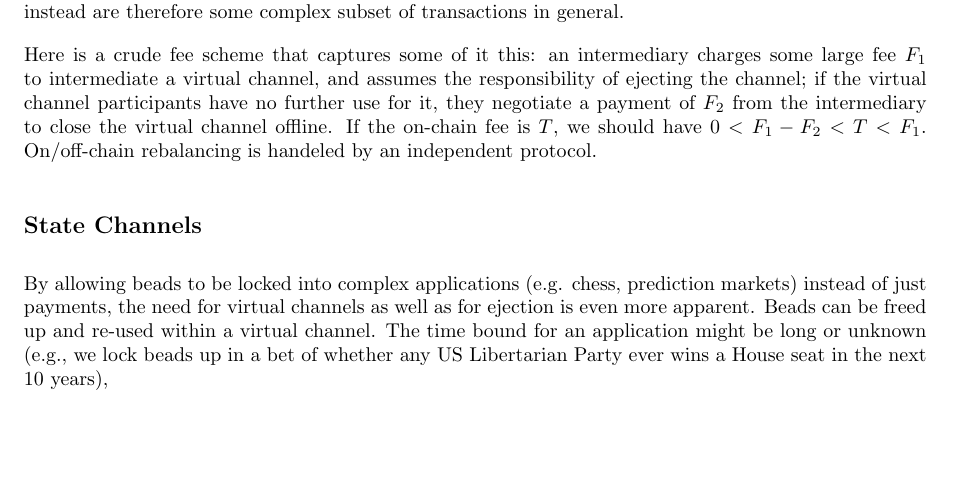
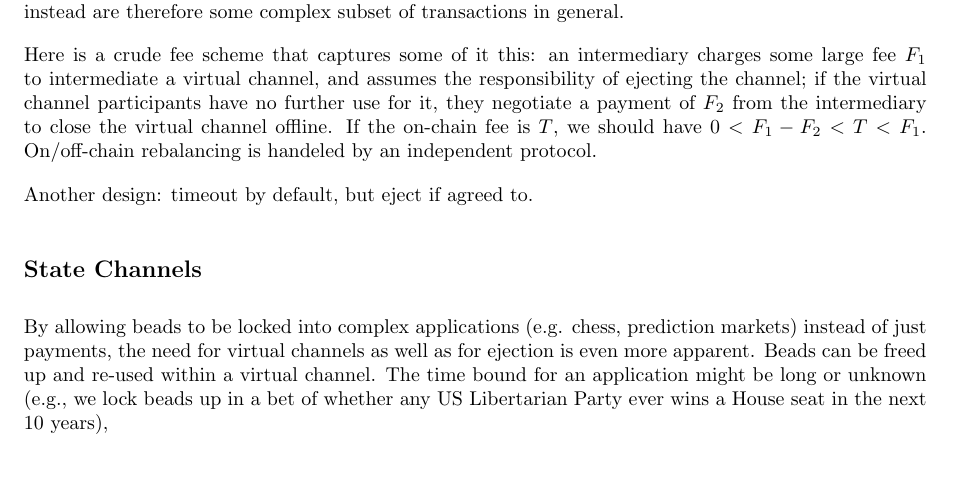
Before and after one commit to L4ventures/networks-paper, a LaTeX document (networks-paper.tex): part of page 3 of 8, cut so that both start at the same text, the shorter picture padded with empty space. Compiled offline with pdfLaTeX.

Commit message:
add note

```diff
--- a/networks-paper.tex
+++ b/networks-paper.tex
@@ -131,6 +131,8 @@ Here, a virtual channel between A and B can be formed, with balance one bead for
 For this reason, thinking of lockups as either completely ``per-payment" or ``time-based" is not strictly accurate; the costs an intermediary would incur in a channel network is both the cost of re-configuring the capacity graph as well as time-based opportunity cost of having their capital in excess of payments they would want to make anyway in the network (e.g. instead of staking), however both can be avoided by on-chain transactions; the instances where on-chain transactions are avoided and off-chain fees paid instead are therefore some complex subset of transactions in general.
 
 Here is a crude fee scheme that captures some of it this: an intermediary charges some large fee $F_1$ to intermediate a virtual channel, and assumes the responsibility of ejecting the channel; if the virtual channel participants have no further use for it, they negotiate a payment of $F_2$ from the intermediary to close the virtual channel offline. If the on-chain fee is $T$, we should have $0 < F_1 - F_2 < T < F_1$. On/off-chain rebalancing is handeled by an independent protocol.
+
+Another design: timeout by default, but eject if agreed to.
 
 \subsection*{State Channels}
 
```
Also changed, not shown: networks-paper.pdf.
